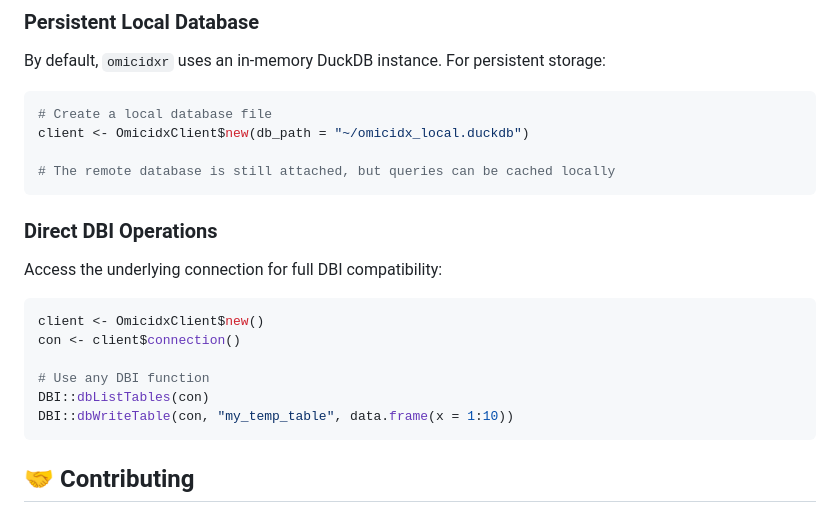
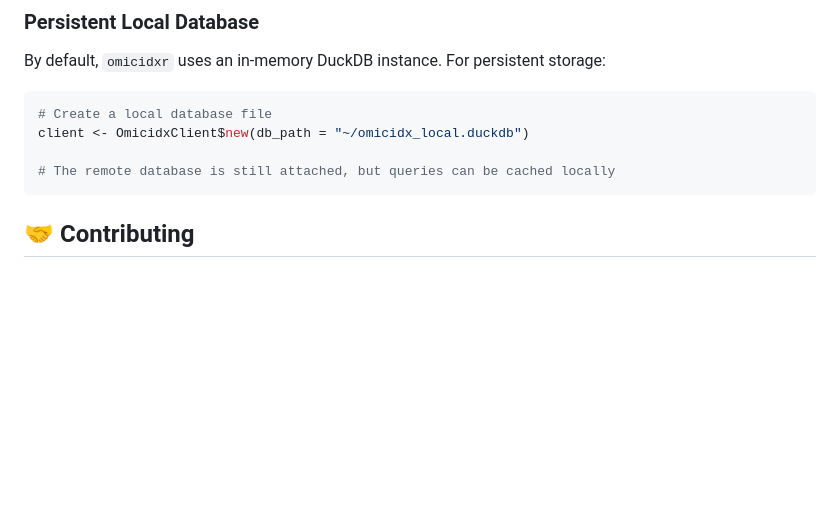
Before and after one commit to omicidx/omicidxr, a Markdown page: README.md, the part around the change. Rendered like a GitHub page; blank space fills up the shorter version.

Commit message:
Accessing local database is a bit complex
Save documentation for a specific vignette.

````diff
--- a/README.md
+++ b/README.md
@@ -146,18 +146,7 @@ client <- OmicidxClient$new(db_path = "~/omicidx_local.duckdb")
 # The remote database is still attached, but queries can be cached locally
 ```
 
-### Direct DBI Operations
 
-Access the underlying connection for full DBI compatibility:
-
-``` r
-client <- OmicidxClient$new()
-con <- client$connection()
-
-# Use any DBI function
-DBI::dbListTables(con)
-DBI::dbWriteTable(con, "my_temp_table", data.frame(x = 1:10))
-```
 
 ## 🤝 Contributing
 
````
